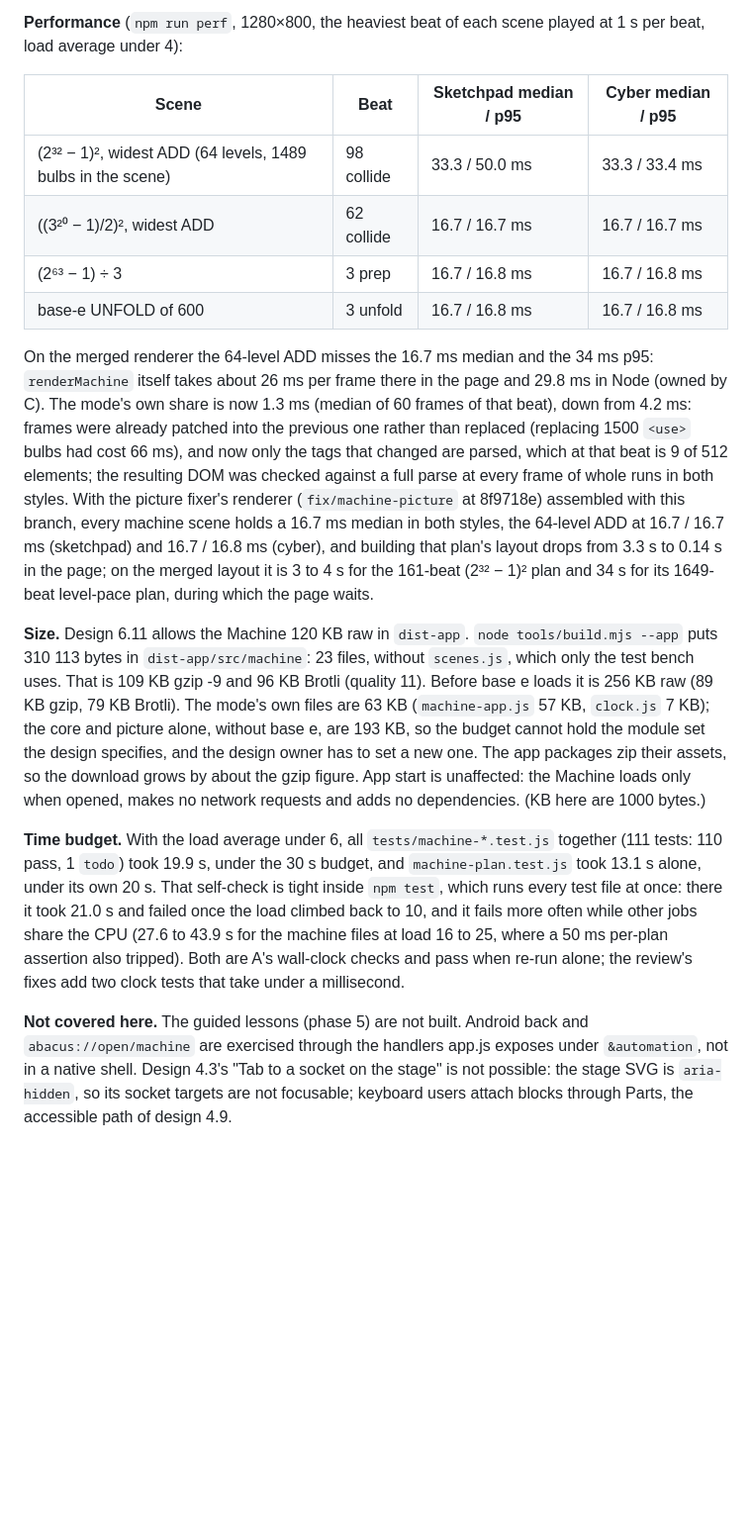
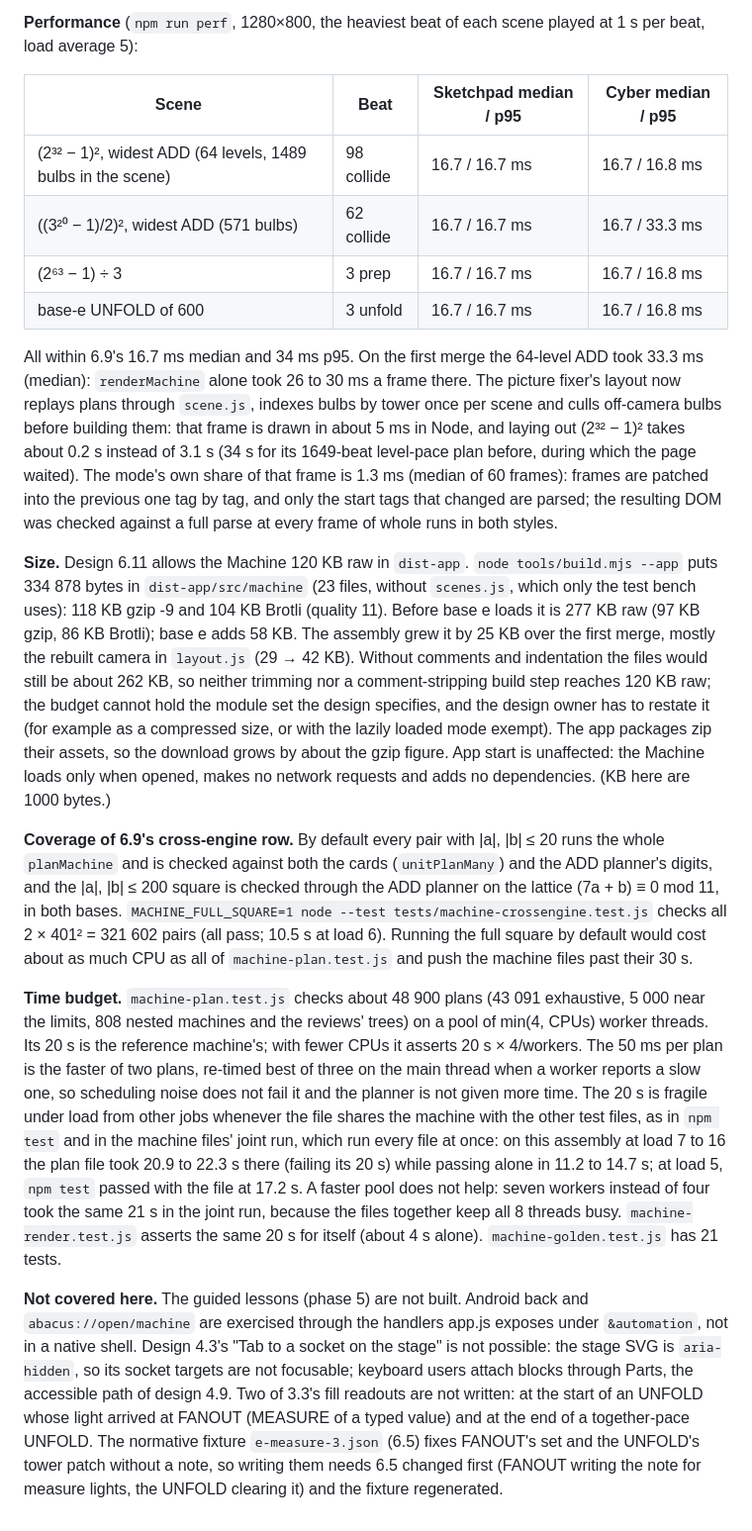
Before and after one commit to atonalfreerider/Abacus, a Markdown page: docs/verification.md, the part around one of its changes. Shown at 99% size. GitHub-like rendering; blank space fills up the shorter version.

```diff
--- a/docs/verification.md
+++ b/docs/verification.md
@@ -100,17 +123,19 @@ Check 6 places each moving bulb by the layout (`place`, the 6.3 position rule, e
 
-**Performance** (`npm run perf`, 1280×800, the heaviest beat of each scene played at 1 s per beat, load average under 4):
+**Performance** (`npm run perf`, 1280×800, the heaviest beat of each scene played at 1 s per beat, load average 5):
 
 | Scene | Beat | Sketchpad median / p95 | Cyber median / p95 |
 |---|---|---|---|
-| (2³² − 1)², widest ADD (64 levels, 1489 bulbs in the scene) | 98 collide | 33.3 / 50.0 ms | 33.3 / 33.4 ms |
-| ((3²⁰ − 1)/2)², widest ADD | 62 collide | 16.7 / 16.7 ms | 16.7 / 16.7 ms |
-| (2⁶³ − 1) ÷ 3 | 3 prep | 16.7 / 16.8 ms | 16.7 / 16.8 ms |
-| base-e UNFOLD of 600 | 3 unfold | 16.7 / 16.8 ms | 16.7 / 16.8 ms |
+| (2³² − 1)², widest ADD (64 levels, 1489 bulbs in the scene) | 98 collide | 16.7 / 16.7 ms | 16.7 / 16.8 ms |
+| ((3²⁰ − 1)/2)², widest ADD (571 bulbs) | 62 collide | 16.7 / 16.7 ms | 16.7 / 33.3 ms |
+| (2⁶³ − 1) ÷ 3 | 3 prep | 16.7 / 16.7 ms | 16.7 / 16.8 ms |
+| base-e UNFOLD of 600 | 3 unfold | 16.7 / 16.7 ms | 16.7 / 16.8 ms |
 
-On the merged renderer the 64-level ADD misses the 16.7 ms median and the 34 ms p95: `renderMachine` itself takes about 26 ms per frame there in the page and 29.8 ms in Node (owned by C). The mode's own share is now 1.3 ms (median of 60 frames of that beat), down from 4.2 ms: frames were already patched into the previous one rather than replaced (replacing 1500 `<use>` bulbs had cost 66 ms), and now only the tags that changed are parsed, which at that beat is 9 of 512 elements; the resulting DOM was checked against a full parse at every frame of whole runs in both styles. With the picture fixer's renderer (`fix/machine-picture` at 8f9718e) assembled with this branch, every machine scene holds a 16.7 ms median in both styles, the 64-level ADD at 16.7 / 16.7 ms (sketchpad) and 16.7 / 16.8 ms (cyber), and building that plan's layout drops from 3.3 s to 0.14 s in the page; on the merged layout it is 3 to 4 s for the 161-beat (2³² − 1)² plan and 34 s for its 1649-beat level-pace plan, during which the page waits.
+All within 6.9's 16.7 ms median and 34 ms p95. On the first merge the 64-level ADD took 33.3 ms (median): `renderMachine` alone took 26 to 30 ms a frame there. The picture fixer's layout now replays plans through `scene.js`, indexes bulbs by tower once per scene and culls off-camera bulbs before building them: that frame is drawn in about 5 ms in Node, and laying out (2³² − 1)² takes about 0.2 s instead of 3.1 s (34 s for its 1649-beat level-pace plan before, during which the page waited). The mode's own share of that frame is 1.3 ms (median of 60 frames): frames are patched into the previous one tag by tag, and only the start tags that changed are parsed; the resulting DOM was checked against a full parse at every frame of whole runs in both styles.
 
-**Size.** Design 6.11 allows the Machine 120 KB raw in `dist-app`. `node tools/build.mjs --app` puts 310 113 bytes in `dist-app/src/machine`: 23 files, without `scenes.js`, which only the test bench uses. That is 109 KB gzip -9 and 96 KB Brotli (quality 11). Before base e loads it is 256 KB raw (89 KB gzip, 79 KB Brotli). The mode's own files are 63 KB (`machine-app.js` 57 KB, `clock.js` 7 KB); the core and picture alone, without base e, are 193 KB, so the budget cannot hold the module set the design specifies, and the design owner has to set a new one. The app packages zip their assets, so the download grows by about the gzip figure. App start is unaffected: the Machine loads only when opened, makes no network requests and adds no dependencies. (KB here are 1000 bytes.)
+**Size.** Design 6.11 allows the Machine 120 KB raw in `dist-app`. `node tools/build.mjs --app` puts 334 878 bytes in `dist-app/src/machine` (23 files, without `scenes.js`, which only the test bench uses): 118 KB gzip -9 and 104 KB Brotli (quality 11). Before base e loads it is 277 KB raw (97 KB gzip, 86 KB Brotli); base e adds 58 KB. The assembly grew it by 25 KB over the first merge, mostly the rebuilt camera in `layout.js` (29 → 42 KB). Without comments and indentation the files would still be about 262 KB, so neither trimming nor a comment-stripping build step reaches 120 KB raw; the budget cannot hold the module set the design specifies, and the design owner has to restate it (for example as a compressed size, or with the lazily loaded mode exempt). The app packages zip their assets, so the download grows by about the gzip figure. App start is unaffected: the Machine loads only when opened, makes no network requests and adds no dependencies. (KB here are 1000 bytes.)
 
-**Time budget.** With the load average under 6, all `tests/machine-*.test.js` together (111 tests: 110 pass, 1 `todo`) took 19.9 s, under the 30 s budget, and `machine-plan.test.js` took 13.1 s alone, under its own 20 s. That self-check is tight inside `npm test`, which runs every test file at once: there it took 21.0 s and failed once the load climbed back to 10, and it fails more often while other jobs share the CPU (27.6 to 43.9 s for the machine files at load 16 to 25, where a 50 ms per-plan assertion also tripped). Both are A's wall-clock checks and pass when re-run alone; the review's fixes add two clock tests that take under a millisecond.
+**Coverage of 6.9's cross-engine row.** By default every pair with |a|, |b| ≤ 20 runs the whole `planMachine` and is checked against both the cards (`unitPlanMany`) and the ADD planner's digits, and the |a|, |b| ≤ 200 square is checked through the ADD planner on the lattice (7a + b) ≡ 0 mod 11, in both bases. `MACHINE_FULL_SQUARE=1 node --test tests/machine-crossengine.test.js` checks all 2 × 401² = 321 602 pairs (all pass; 10.5 s at load 6). Running the full square by default would cost about as much CPU as all of `machine-plan.test.js` and push the machine files past their 30 s.
 
-**Not covered here.** The guided lessons (phase 5) are not built. Android back and `abacus://open/machine` are exercised through the handlers app.js exposes under `&automation`, not in a native shell. Design 4.3's "Tab to a socket on the stage" is not possible: the stage SVG is `aria-hidden`, so its socket targets are not focusable; keyboard users attach blocks through Parts, the accessible path of design 4.9.
+**Time budget.** `machine-plan.test.js` checks about 48 900 plans (43 091 exhaustive, 5 000 near the limits, 808 nested machines and the reviews' trees) on a pool of min(4, CPUs) worker threads. Its 20 s is the reference machine's; with fewer CPUs it asserts 20 s × 4/workers. The 50 ms per plan is the faster of two plans, re-timed best of three on the main thread when a worker reports a slow one, so scheduling noise does not fail it and the planner is not given more time. The 20 s is fragile under load from other jobs whenever the file shares the machine with the other test files, as in `npm test` and in the machine files' joint run, which run every file at once: on this assembly at load 7 to 16 the plan file took 20.9 to 22.3 s there (failing its 20 s) while passing alone in 11.2 to 14.7 s; at load 5, `npm test` passed with the file at 17.2 s. A faster pool does not help: seven workers instead of four took the same 21 s in the joint run, because the files together keep all 8 threads busy. `machine-render.test.js` asserts the same 20 s for itself (about 4 s alone). `machine-golden.test.js` has 21 tests.
+
+**Not covered here.** The guided lessons (phase 5) are not built. Android back and `abacus://open/machine` are exercised through the handlers app.js exposes under `&automation`, not in a native shell. Design 4.3's "Tab to a socket on the stage" is not possible: the stage SVG is `aria-hidden`, so its socket targets are not focusable; keyboard users attach blocks through Parts, the accessible path of design 4.9. Two of 3.3's fill readouts are not written: at the start of an UNFOLD whose light arrived at FANOUT (MEASURE of a typed value) and at the end of a together-pace UNFOLD. The normative fixture `e-measure-3.json` (6.5) fixes FANOUT's set and the UNFOLD's tower patch without a note, so writing them needs 6.5 changed first (FANOUT writing the note for measure lights, the UNFOLD clearing it) and the fixture regenerated.
```
Also changed, not shown: other parts of docs/verification.md (+28 -5 lines), README.md (+3 -3 lines).
